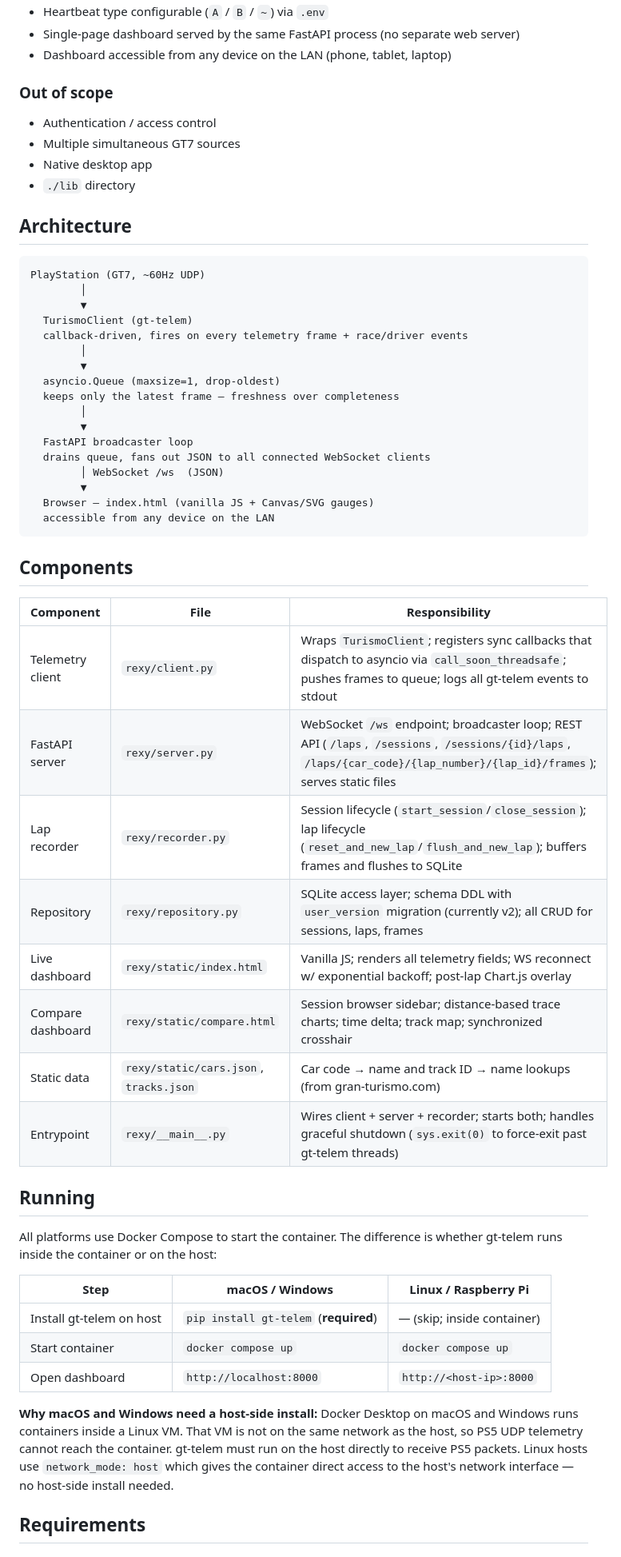
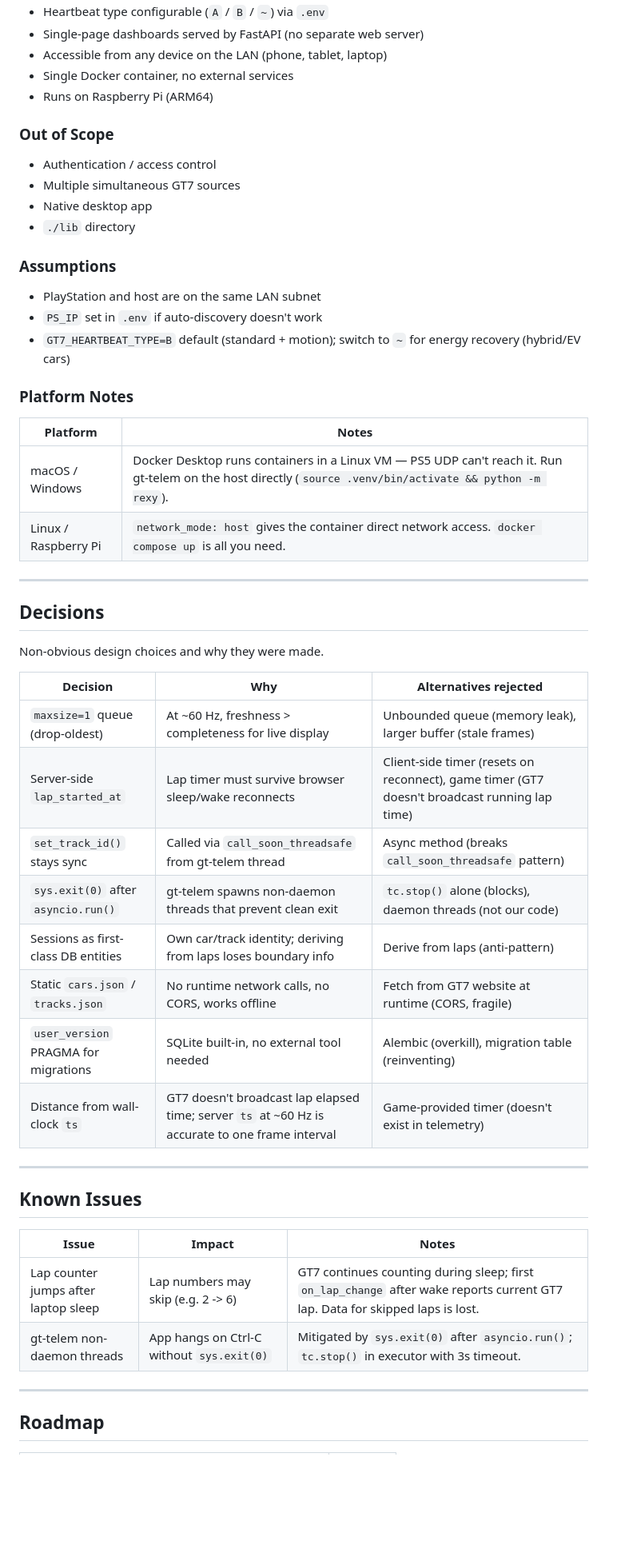
Before and after one commit to a1exus/TelemetryIQ, a Markdown page: specs.md, the part around one of its changes. Shown at 80% size. Rendered like a GitHub page; blank space fills up the shorter version.

````diff
--- a/specs.md
+++ b/specs.md
@@ -58,67 +234,57 @@
 - Heartbeat type configurable (`A` / `B` / `~`) via `.env`
-- Single-page dashboard served by the same FastAPI process (no separate web
-  server)
-- Dashboard accessible from any device on the LAN (phone, tablet, laptop)
+- Single-page dashboards served by FastAPI (no separate web server)
+- Accessible from any device on the LAN (phone, tablet, laptop)
+- Single Docker container, no external services
+- Runs on Raspberry Pi (ARM64)
 
-### Out of scope
+### Out of Scope
 
 - Authentication / access control
 - Multiple simultaneous GT7 sources
 - Native desktop app
 - `./lib` directory
 
-## Architecture
+### Assumptions
 
-```text
-PlayStation (GT7, ~60Hz UDP)
-        │
-        ▼
-  TurismoClient (gt-telem)
-  callback-driven, fires on every telemetry frame + race/driver events
-        │
-        ▼
-  asyncio.Queue (maxsize=1, drop-oldest)
-  keeps only the latest frame — freshness over completeness
-        │
-        ▼
-  FastAPI broadcaster loop
-  drains queue, fans out JSON to all connected WebSocket clients
-        │ WebSocket /ws  (JSON)
-        ▼
-  Browser — index.html (vanilla JS + Canvas/SVG gauges)
-  accessible from any device on the LAN
-```
+- PlayStation and host are on the same LAN subnet
+- `PS_IP` set in `.env` if auto-discovery doesn't work
+- `GT7_HEARTBEAT_TYPE=B` default (standard + motion); switch to `~` for
+  energy recovery (hybrid/EV cars)
 
-## Components
+### Platform Notes
 
-| Component | File | Responsibility |
+| Platform | Notes |
+| --- | --- |
+| macOS / Windows | Docker Desktop runs containers in a Linux VM — PS5 UDP can't reach it. Run gt-telem on the host directly (`source .venv/bin/activate && python -m rexy`). |
+| Linux / Raspberry Pi | `network_mode: host` gives the container direct network access. `docker compose up` is all you need. |
+
+---
+
+## Decisions
+
+Non-obvious design choices and why they were made.
+
+| Decision | Why | Alternatives rejected |
 | --- | --- | --- |
-| Telemetry client | `rexy/client.py` | Wraps `TurismoClient`; registers sync callbacks that dispatch to asyncio via `call_soon_threadsafe`; pushes frames to queue; logs all gt-telem events to stdout |
-| FastAPI server | `rexy/server.py` | WebSocket `/ws` endpoint; broadcaster loop; REST API (`/laps`, `/sessions`, `/sessions/{id}/laps`, `/laps/{car_code}/{lap_number}/{lap_id}/frames`); serves static files |
-| Lap recorder | `rexy/recorder.py` | Session lifecycle (`start_session`/`close_session`); lap lifecycle (`reset_and_new_lap`/`flush_and_new_lap`); buffers frames and flushes to SQLite |
-| Repository | `rexy/repository.py` | SQLite access layer; schema DDL with `user_version` migration (currently v2); all CRUD for sessions, laps, frames |
-| Live dashboard | `rexy/static/index.html` | Vanilla JS; renders all telemetry fields; WS reconnect w/ exponential backoff; post-lap Chart.js overlay |
-| Compare dashboard | `rexy/static/compare.html` | Session browser sidebar; distance-based trace charts; time delta; track map; synchronized crosshair |
-| Static data | `rexy/static/cars.json`, `tracks.json` | Car code → name and track ID → name lookups (from gran-turismo.com) |
-| Entrypoint | `rexy/__main__.py` | Wires client + server + recorder; starts both; handles graceful shutdown (`sys.exit(0)` to force-exit past gt-telem threads) |
+| `maxsize=1` queue (drop-oldest) | At ~60 Hz, freshness > completeness for live display | Unbounded queue (memory leak), larger buffer (stale frames) |
+| Server-side `lap_started_at` | Lap timer must survive browser sleep/wake reconnects | Client-side timer (resets on reconnect), game timer (GT7 doesn't broadcast running lap time) |
+| `set_track_id()` stays sync | Called via `call_soon_threadsafe` from gt-telem thread | Async method (breaks `call_soon_threadsafe` pattern) |
+| `sys.exit(0)` after `asyncio.run()` | gt-telem spawns non-daemon threads that prevent clean exit | `tc.stop()` alone (blocks), daemon threads (not our code) |
+| Sessions as first-class DB entities | Own car/track identity; deriving from laps loses boundary info | Derive from laps (anti-pattern) |
+| Static `cars.json` / `tracks.json` | No runtime network calls, no CORS, works offline | Fetch from GT7 website at runtime (CORS, fragile) |
+| `user_version` PRAGMA for migrations | SQLite built-in, no external tool needed | Alembic (overkill), migration table (reinventing) |
+| Distance from wall-clock `ts` | GT7 doesn't broadcast lap elapsed time; server `ts` at ~60 Hz is accurate to one frame interval | Game-provided timer (doesn't exist in telemetry) |
 
-## Running
+---
 
-All platforms use Docker Compose to start the container. The difference
-is whether gt-telem runs inside the container or on the host:
+## Known Issues
 
-| Step | macOS / Windows | Linux / Raspberry Pi |
+| Issue | Impact | Notes |
 | --- | --- | --- |
-| Install gt-telem on host | `pip install gt-telem` (**required**) | — (skip; inside container) |
-| Start container | `docker compose up` | `docker compose up` |
-| Open dashboard | `http://localhost:8000` | `http://<host-ip>:8000` |
+| Lap counter jumps after laptop sleep | Lap numbers may skip (e.g. 2 -> 6) | GT7 continues counting during sleep; first `on_lap_change` after wake reports current GT7 lap. Data for skipped laps is lost. |
+| gt-telem non-daemon threads | App hangs on Ctrl-C without `sys.exit(0)` | Mitigated by `sys.exit(0)` after `asyncio.run()`; `tc.stop()` in executor with 3s timeout. |
 
-**Why macOS and Windows need a host-side install:** Docker Desktop on macOS
-and Windows runs containers inside a Linux VM. That VM is not on the same
-network as the host, so PS5 UDP telemetry cannot reach the container. gt-telem
-must run on the host directly to receive PS5 packets. Linux hosts use
-`network_mode: host` which gives the container direct access to the host's
-network interface — no host-side install needed.
+---
 
-## Requirements
+## Roadmap
 
````
Also changed, not shown: other parts of specs.md (+252 -318 lines).
